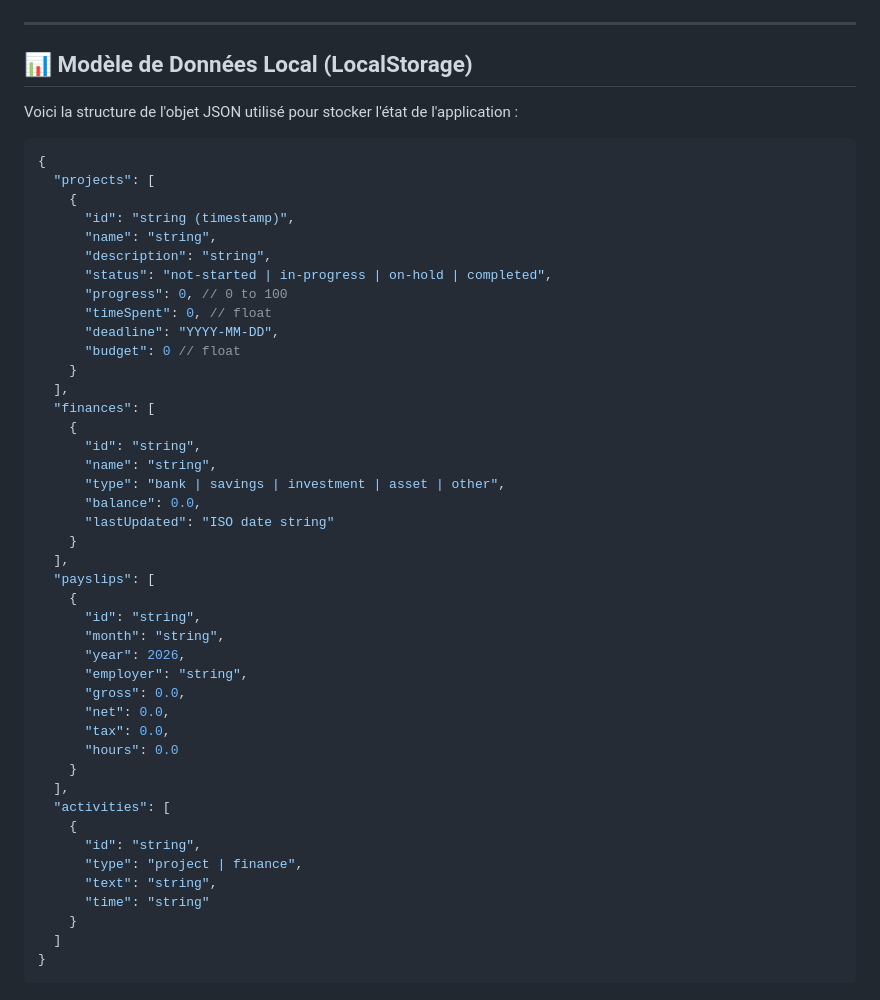
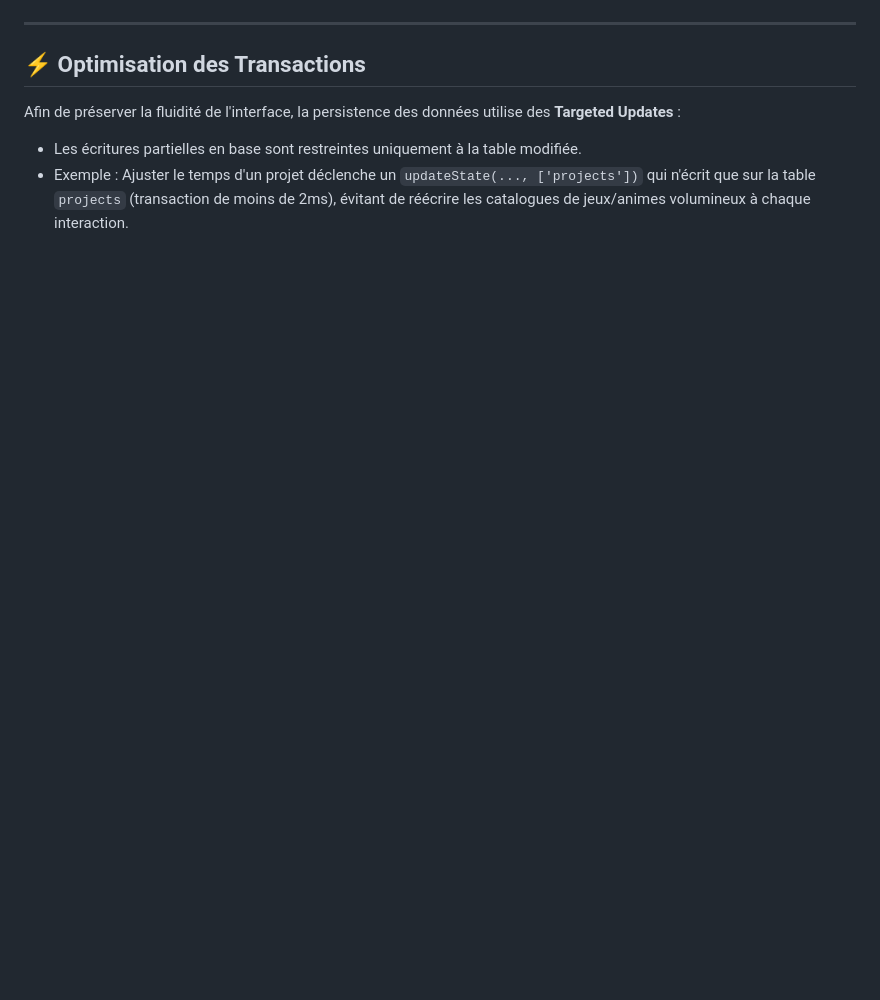
Before and after one commit to S3GUR/Dead-angle, a Markdown page: project_guide.md, the part around one of its changes. Drawn GitHub-style; blank space fills up the shorter version.

````diff
--- a/project_guide.md
+++ b/project_guide.md
@@ -90,52 +89,7 @@ Pour arrêter ou relancer le serveur manuellement :
 
 ---
 
-## 📊 Modèle de Données Local (LocalStorage)
-
-Voici la structure de l'objet JSON utilisé pour stocker l'état de l'application :
-
-```json
-{
-  "projects": [
-    {
-      "id": "string (timestamp)",
-      "name": "string",
-      "description": "string",
-      "status": "not-started | in-progress | on-hold | completed",
-      "progress": 0, // 0 to 100
-      "timeSpent": 0, // float
-      "deadline": "YYYY-MM-DD",
-      "budget": 0 // float
-    }
-  ],
-  "finances": [
-    {
-      "id": "string",
-      "name": "string",
-      "type": "bank | savings | investment | asset | other",
-      "balance": 0.0,
-      "lastUpdated": "ISO date string"
-    }
-  ],
-  "payslips": [
-    {
-      "id": "string",
-      "month": "string",
-      "year": 2026,
-      "employer": "string",
-      "gross": 0.0,
-      "net": 0.0,
-      "tax": 0.0,
-      "hours": 0.0
-    }
-  ],
-  "activities": [
-    {
-      "id": "string",
-      "type": "project | finance",
-      "text": "string",
-      "time": "string"
-    }
-  ]
-}
-```
+## ⚡ Optimisation des Transactions
+Afin de préserver la fluidité de l'interface, la persistence des données utilise des **Targeted Updates** :
+*   Les écritures partielles en base sont restreintes uniquement à la table modifiée.
+*   Exemple : Ajuster le temps d'un projet déclenche un `updateState(..., ['projects'])` qui n'écrit que sur la table `projects` (transaction de moins de 2ms), évitant de réécrire les catalogues de jeux/animes volumineux à chaque interaction.
````
Also changed, not shown: other parts of project_guide.md (+57 -58 lines).
